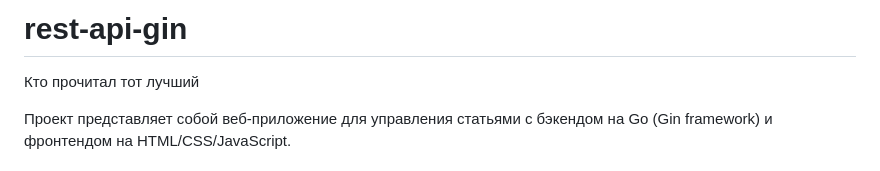
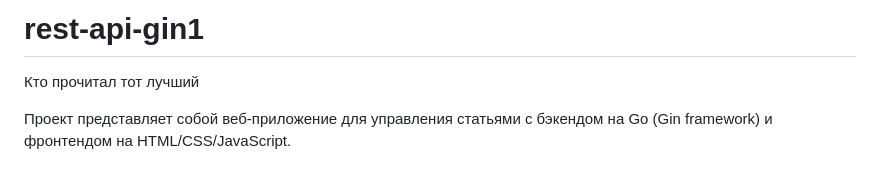
Before and after one commit to operator540/rest-api-gin, a Markdown page: README.md, the part around the change. Rendered like a GitHub page.

Commit message:
Rename project title in README from 'rest-api-gin' to 'rest-api-gin1'

```diff
--- a/README.md
+++ b/README.md
@@ -1,4 +1,4 @@
-# rest-api-gin
+# rest-api-gin1
 Кто прочитал тот лучший
 
 Проект представляет собой веб-приложение для управления статьями с бэкендом на Go (Gin framework) и фронтендом на HTML/CSS/JavaScript.
```
